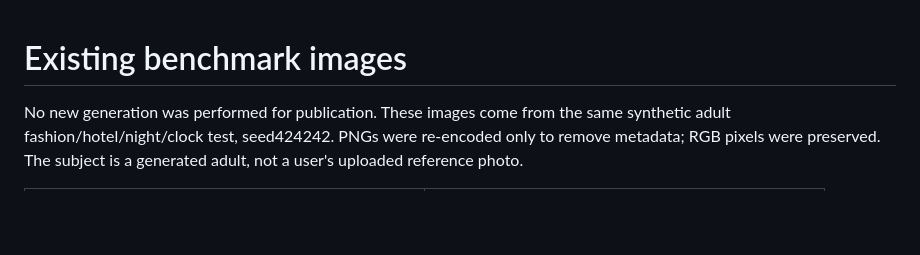
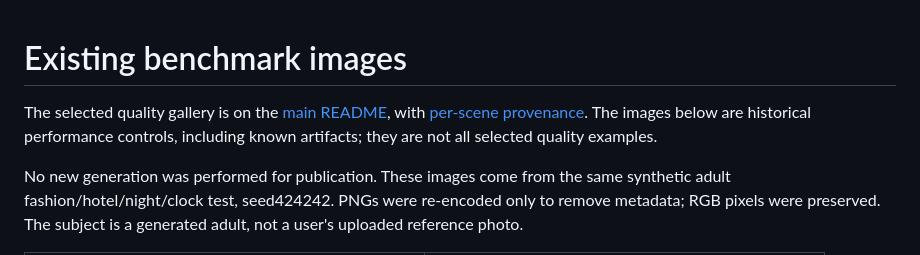
Before and after one commit to aktalascloud/koboldcpp-media-pipeline, a Markdown page: examples/README.md, the part around the change. GitHub-like rendering; blank space fills up the shorter version.

```diff
--- a/examples/README.md
+++ b/examples/README.md
@@ -1,4 +1,6 @@
 # Existing benchmark images
+
+The selected quality gallery is on the [main README](../README.md#selected-results), with [per-scene provenance](historical-scenes.json). The images below are historical performance controls, including known artifacts; they are not all selected quality examples.
 
 No new generation was performed for publication. These images come from the same synthetic adult fashion/hotel/night/clock test, seed424242. PNGs were re-encoded only to remove metadata; RGB pixels were preserved. The subject is a generated adult, not a user's uploaded reference photo.
 
```
Also changed, not shown: README.md (+16 -13 lines), README.ru.md (+21 -6 lines), examples/portrait-window-helaman-2x-eyes.png (added), examples/tailoring-studio-native-eyes.png (added), examples/tailoring-studio-native.png (added), examples/watchmaker-workbench-2x-hands.png (added), 3 other files.
